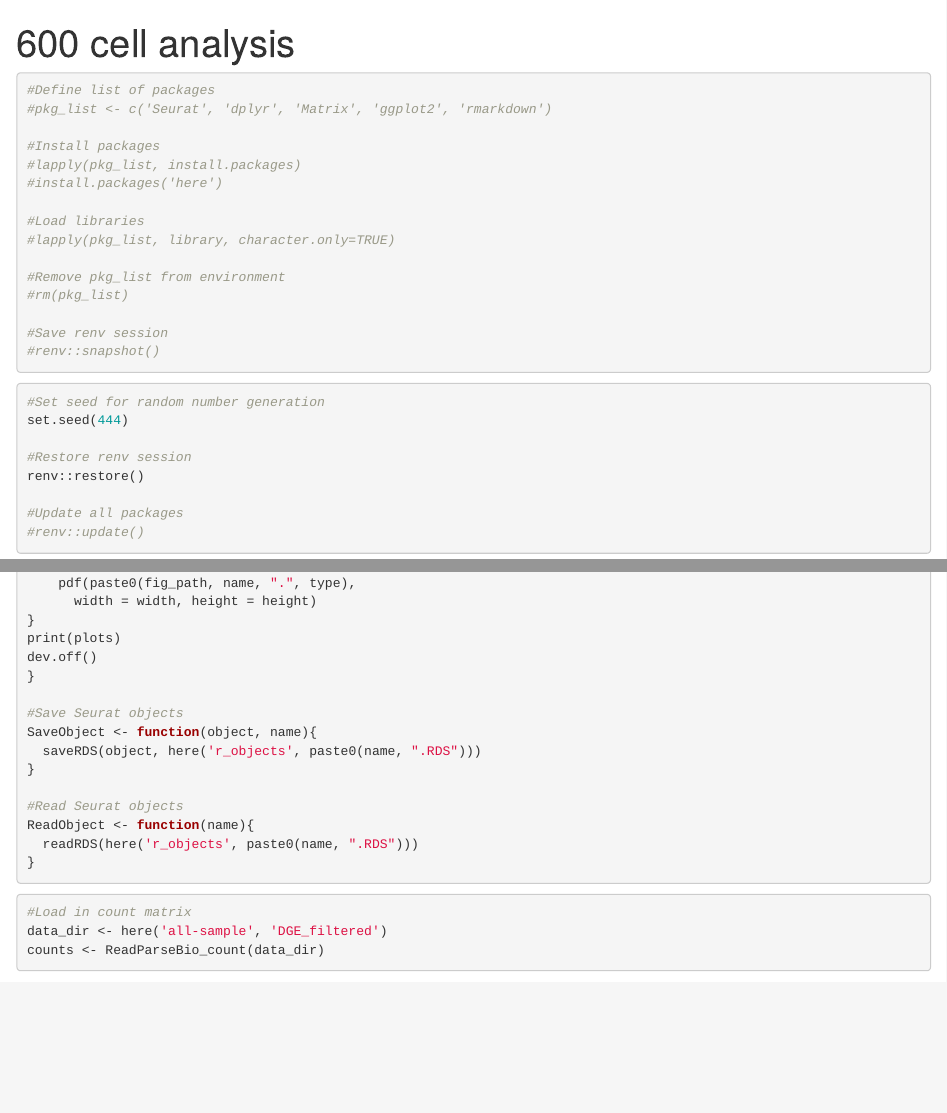
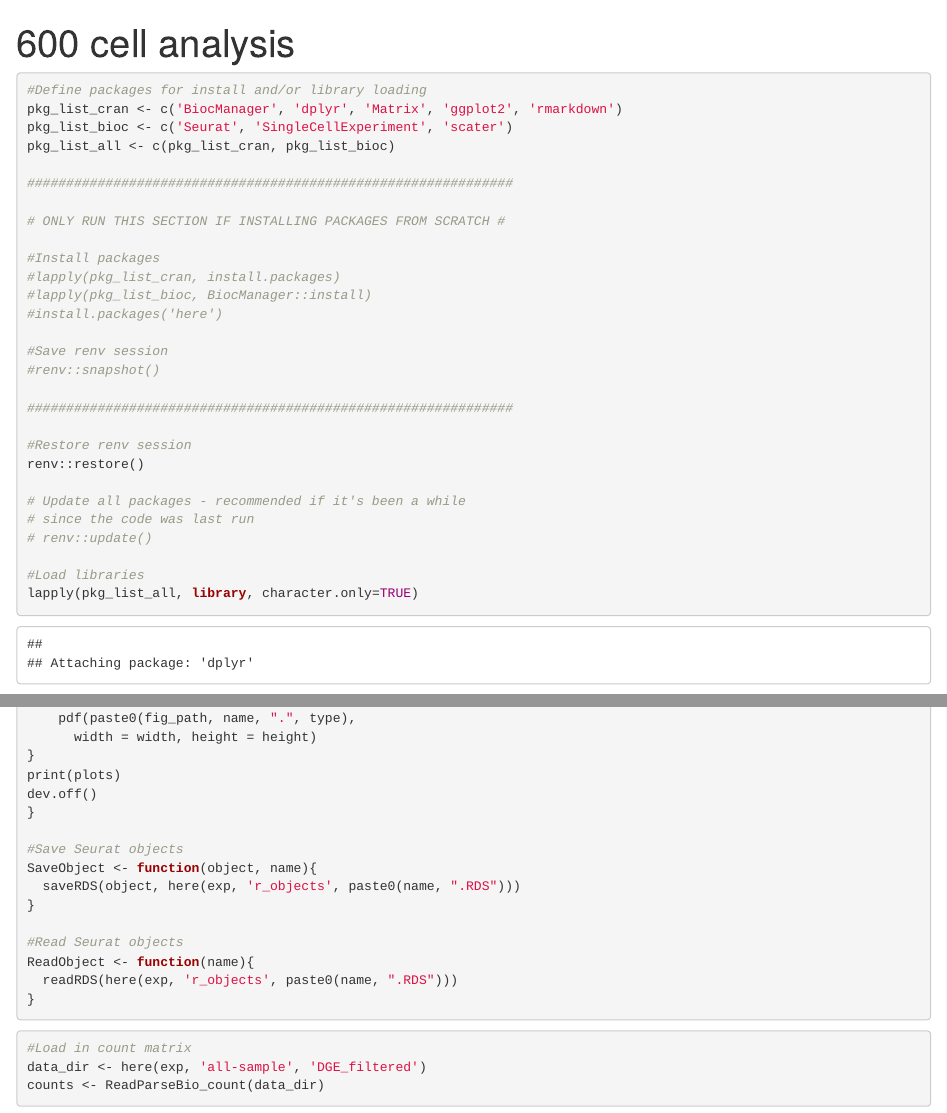
Before and after one commit to sciwithrach/600_cells_analysis, an R Markdown document (600_cells_analysis.Rmd): the page in a window 1100 px wide, from its top, and a second part further down, joined at a grey line. Rendered offline with R 4.5, knitr and Pandoc, with nearby package versions; some code elsewhere in the file could not run offline.

Commit message:
All packages needed for setup and QC, changed here to take an exp argument for the experiment folder

````diff
--- a/600_cells_analysis.Rmd
+++ b/600_cells_analysis.Rmd
@@ -3,30 +3,32 @@ title: "600 cell analysis"
 output: html_notebook
 ---
 
-```{r Set up environment manually}
-#Define list of packages
-#pkg_list <- c('Seurat', 'dplyr', 'Matrix', 'ggplot2', 'rmarkdown')
+```{r Set up environment}
+#Define packages for install and/or library loading
+pkg_list_cran <- c('BiocManager', 'dplyr', 'Matrix', 'ggplot2', 'rmarkdown')
+pkg_list_bioc <- c('Seurat', 'SingleCellExperiment', 'scater')
+pkg_list_all <- c(pkg_list_cran, pkg_list_bioc)
+
+##############################################################
+
+# ONLY RUN THIS SECTION IF INSTALLING PACKAGES FROM SCRATCH #
 
 #Install packages
-#lapply(pkg_list, install.packages)
+#lapply(pkg_list_cran, install.packages)
+#lapply(pkg_list_bioc, BiocManager::install)
 #install.packages('here')
-
-#Load libraries
-#lapply(pkg_list, library, character.only=TRUE)
-
-#Remove pkg_list from environment
-#rm(pkg_list)
 
 #Save renv session
 #renv::snapshot()
-```
 
-```{r Set seed and load environment}
-#Set seed for random number generation
-set.seed(444)
+##############################################################
 
 #Restore renv session
 renv::restore()
 
-#Update all packages
-#renv::update()
+# Update all packages - recommended if it's been a while
+# since the code was last run
+# renv::update()
+
+#Load libraries
+lapply(pkg_list_all, library, character.only=TRUE)
@@ -83,18 +92,18 @@ dev.off()
 
 #Save Seurat objects
 SaveObject <- function(object, name){
-  saveRDS(object, here('r_objects', paste0(name, ".RDS")))
+  saveRDS(object, here(exp, 'r_objects', paste0(name, ".RDS")))
 }
 
 #Read Seurat objects
 ReadObject <- function(name){
-  readRDS(here('r_objects', paste0(name, ".RDS")))
+  readRDS(here(exp, 'r_objects', paste0(name, ".RDS")))
 }
 ```
 
 ```{r Read in data}
 #Load in count matrix
-data_dir <- here('all-sample', 'DGE_filtered')
+data_dir <- here(exp, 'all-sample', 'DGE_filtered')
 counts <- ReadParseBio_count(data_dir)
 
 # Check to see if empty gene names are present, add name if so.
````
Also changed, not shown: 600_cells_analysis.nb.html, README.md, 600_cells_analysis.Rmd (17 more changed lines).
